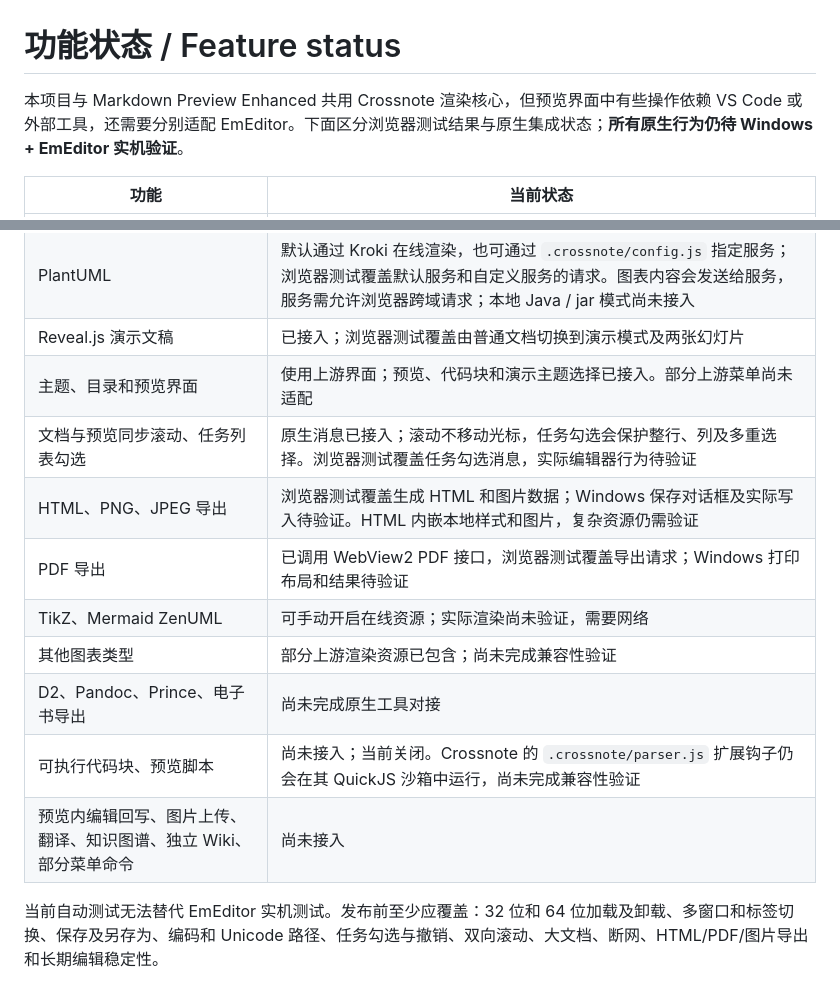
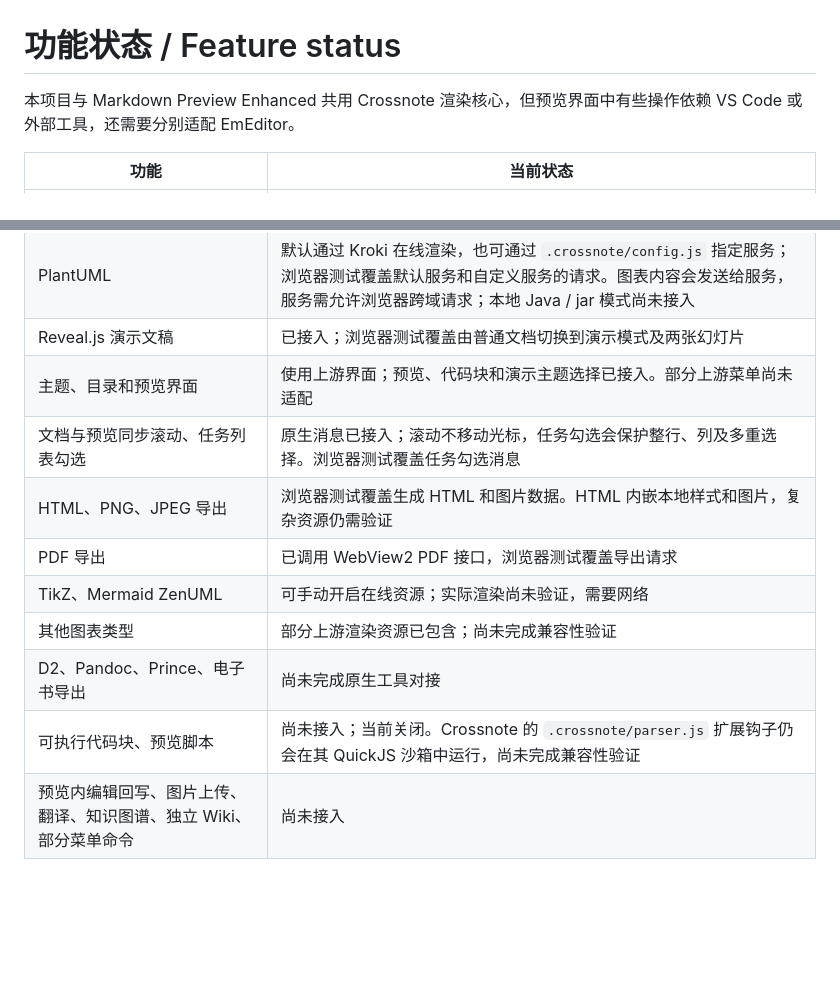
Before and after one commit to Joey-Kot/Emeditor-Markdown-Preview, a Markdown page: docs/compatibility.md, 2 parts joined by grey strips. Drawn GitHub-style; blank space fills up the shorter version.

```diff
--- a/docs/compatibility.md
+++ b/docs/compatibility.md
@@ -1,6 +1,6 @@
 # 功能状态 / Feature status
 
-本项目与 Markdown Preview Enhanced 共用 Crossnote 渲染核心，但预览界面中有些操作依赖 VS Code 或外部工具，还需要分别适配 EmEditor。下面区分浏览器测试结果与原生集成状态；**所有原生行为仍待 Windows + EmEditor 实机验证**。
+本项目与 Markdown Preview Enhanced 共用 Crossnote 渲染核心，但预览界面中有些操作依赖 VS Code 或外部工具，还需要分别适配 EmEditor。
 
 | 功能 | 当前状态 |
 | --- | --- |
@@ -10,13 +10,11 @@
 | PlantUML | 默认通过 Kroki 在线渲染，也可通过 `.crossnote/config.js` 指定服务；浏览器测试覆盖默认服务和自定义服务的请求。图表内容会发送给服务，服务需允许浏览器跨域请求；本地 Java / jar 模式尚未接入 |
 | Reveal.js 演示文稿 | 已接入；浏览器测试覆盖由普通文档切换到演示模式及两张幻灯片 |
 | 主题、目录和预览界面 | 使用上游界面；预览、代码块和演示主题选择已接入。部分上游菜单尚未适配 |
-| 文档与预览同步滚动、任务列表勾选 | 原生消息已接入；滚动不移动光标，任务勾选会保护整行、列及多重选择。浏览器测试覆盖任务勾选消息，实际编辑器行为待验证 |
-| HTML、PNG、JPEG 导出 | 浏览器测试覆盖生成 HTML 和图片数据；Windows 保存对话框及实际写入待验证。HTML 内嵌本地样式和图片，复杂资源仍需验证 |
-| PDF 导出 | 已调用 WebView2 PDF 接口，浏览器测试覆盖导出请求；Windows 打印布局和结果待验证 |
+| 文档与预览同步滚动、任务列表勾选 | 原生消息已接入；滚动不移动光标，任务勾选会保护整行、列及多重选择。浏览器测试覆盖任务勾选消息 |
+| HTML、PNG、JPEG 导出 | 浏览器测试覆盖生成 HTML 和图片数据。HTML 内嵌本地样式和图片，复杂资源仍需验证 |
+| PDF 导出 | 已调用 WebView2 PDF 接口，浏览器测试覆盖导出请求 |
 | TikZ、Mermaid ZenUML | 可手动开启在线资源；实际渲染尚未验证，需要网络 |
 | 其他图表类型 | 部分上游渲染资源已包含；尚未完成兼容性验证 |
 | D2、Pandoc、Prince、电子书导出 | 尚未完成原生工具对接 |
 | 可执行代码块、预览脚本 | 尚未接入；当前关闭。Crossnote 的 `.crossnote/parser.js` 扩展钩子仍会在其 QuickJS 沙箱中运行，尚未完成兼容性验证 |
 | 预览内编辑回写、图片上传、翻译、知识图谱、独立 Wiki、部分菜单命令 | 尚未接入 |
-
-当前自动测试无法替代 EmEditor 实机测试。发布前至少应覆盖：32 位和 64 位加载及卸载、多窗口和标签切换、保存及另存为、编码和 Unicode 路径、任务勾选与撤销、双向滚动、大文档、断网、HTML/PDF/图片导出和长期编辑稳定性。
```
Also changed, not shown: README.md (+2 -0 lines), README_ZH.md (+2 -0 lines), docs/Demo.png (added), 1 other file.
